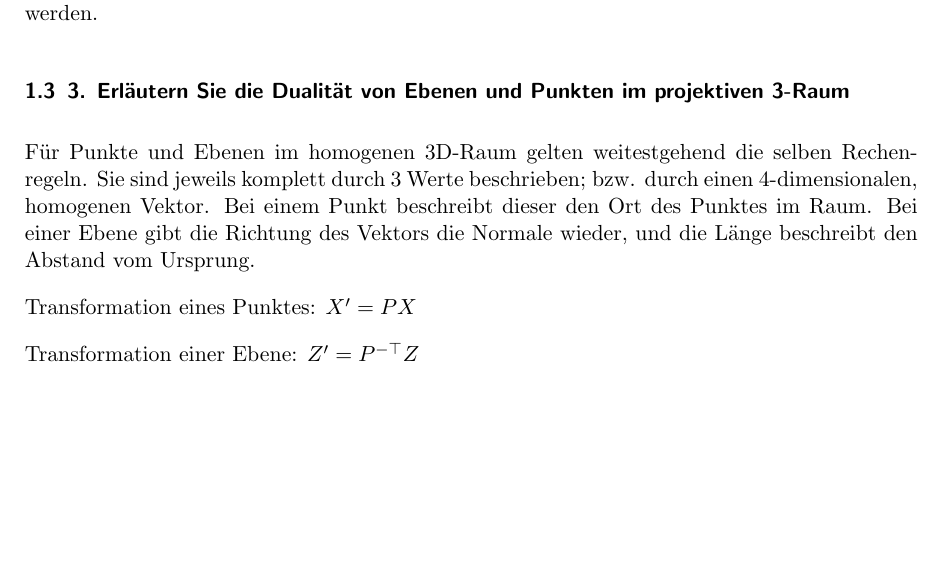
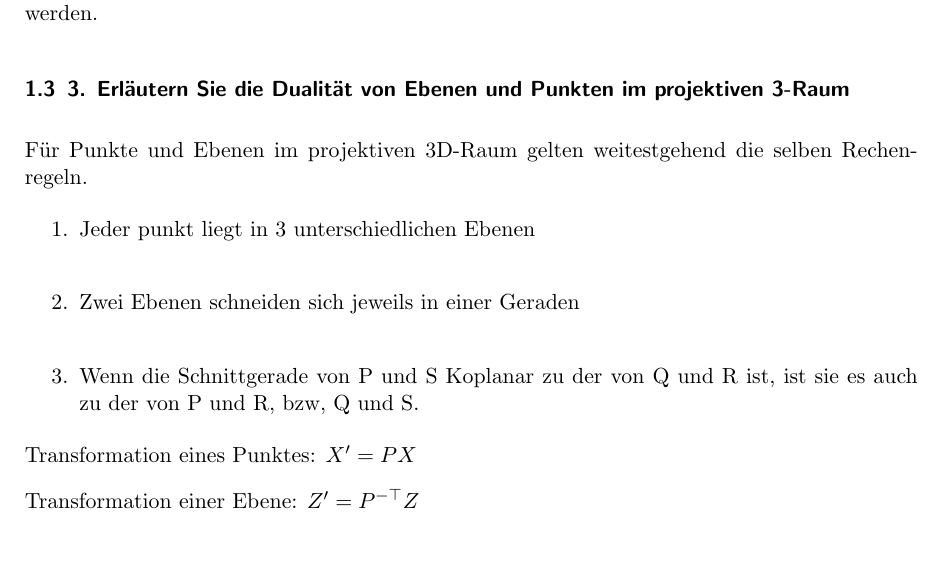
Before and after one commit to hoijui/CG1, a LaTeX document (ex02/doc/doc.tex): part of page 2 of 4, cut so that both start at the same text, the shorter picture padded with empty space. Compiled offline with pdfLaTeX.

Commit message:
ex02: doc: aufgabe 3 (ich hab zwar ned eine ahnung was des heisst, aber da steht jetzt zumindest nichts falsches mehr, glaub ich ;-) )

```diff
--- a/ex02/doc/doc.tex
+++ b/ex02/doc/doc.tex
@@ -93,7 +93,14 @@ Endpunkte hinter dem Sichtvolumen:
 Im 3D-Fall können mithilfe des Outcodes nicht nur Linien, sondern auch Ebenen behandelt werden.
 
 \subsection{3. Erläutern Sie die Dualität von Ebenen und Punkten im projektiven 3-Raum}
-Für Punkte und Ebenen im homogenen 3D-Raum gelten weitestgehend die selben Rechenregeln. Sie sind jeweils komplett durch 3 Werte beschrieben; bzw. durch einen 4-dimensionalen, homogenen Vektor. Bei einem Punkt beschreibt dieser den Ort des Punktes im Raum. Bei einer Ebene gibt die Richtung des Vektors die Normale wieder, und die Länge beschreibt den Abstand vom Ursprung.
+Für Punkte und Ebenen im projektiven 3D-Raum gelten weitestgehend die selben Rechenregeln.
+
+\begin{enumerate}
+\item Jeder punkt liegt in 3 unterschiedlichen Ebenen \\
+\item Zwei Ebenen schneiden sich jeweils in einer Geraden \\
+\item Wenn die Schnittgerade von P und S Koplanar zu der von Q und R ist,
+  ist sie es auch zu der von P und R, bzw, Q und S.
+\end{enumerate}
 
 Transformation eines Punktes: $X' = P X$
 
```
